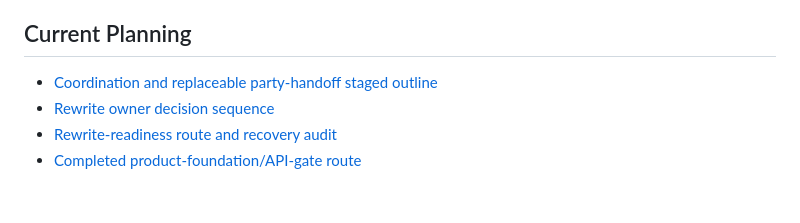
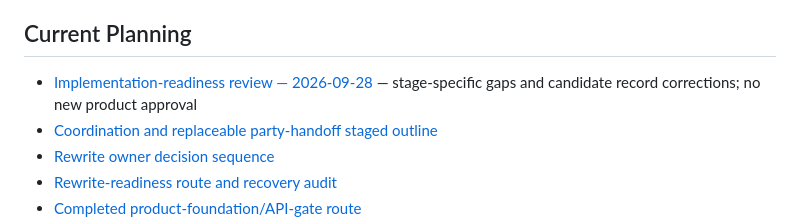
Before and after one commit to asimersoy/TeamRadarLaravel, a Markdown page: project-docs/README.md, the part around the change. Drawn GitHub-style; blank space fills up the shorter version.

Commit message:
Audit QGuard implementation readiness and remaining decisions

```diff
--- a/project-docs/README.md
+++ b/project-docs/README.md
@@ -61,6 +61,7 @@ Start with:
 
 ## Current Planning
 
+- [Implementation-readiness review — 2026-09-28](planning/implementation-readiness-review-2026-09-28.md) — stage-specific gaps and candidate record corrections; no new product approval
 - [Coordination and replaceable party-handoff staged outline](specs/coordination-and-party-handoff.md#staged-implementation-outline--queued-not-execution-approval)
 - [Rewrite owner decision sequence](planning/rewrite-owner-decision-sequence.md)
 - [Rewrite-readiness route and recovery audit](routes/PLAN-2026-09-03-rewrite-readiness.md)
```
Also changed, not shown: project-docs/planning/implementation-readiness-review-2026-09-28.md (added, +258 -0 lines).
